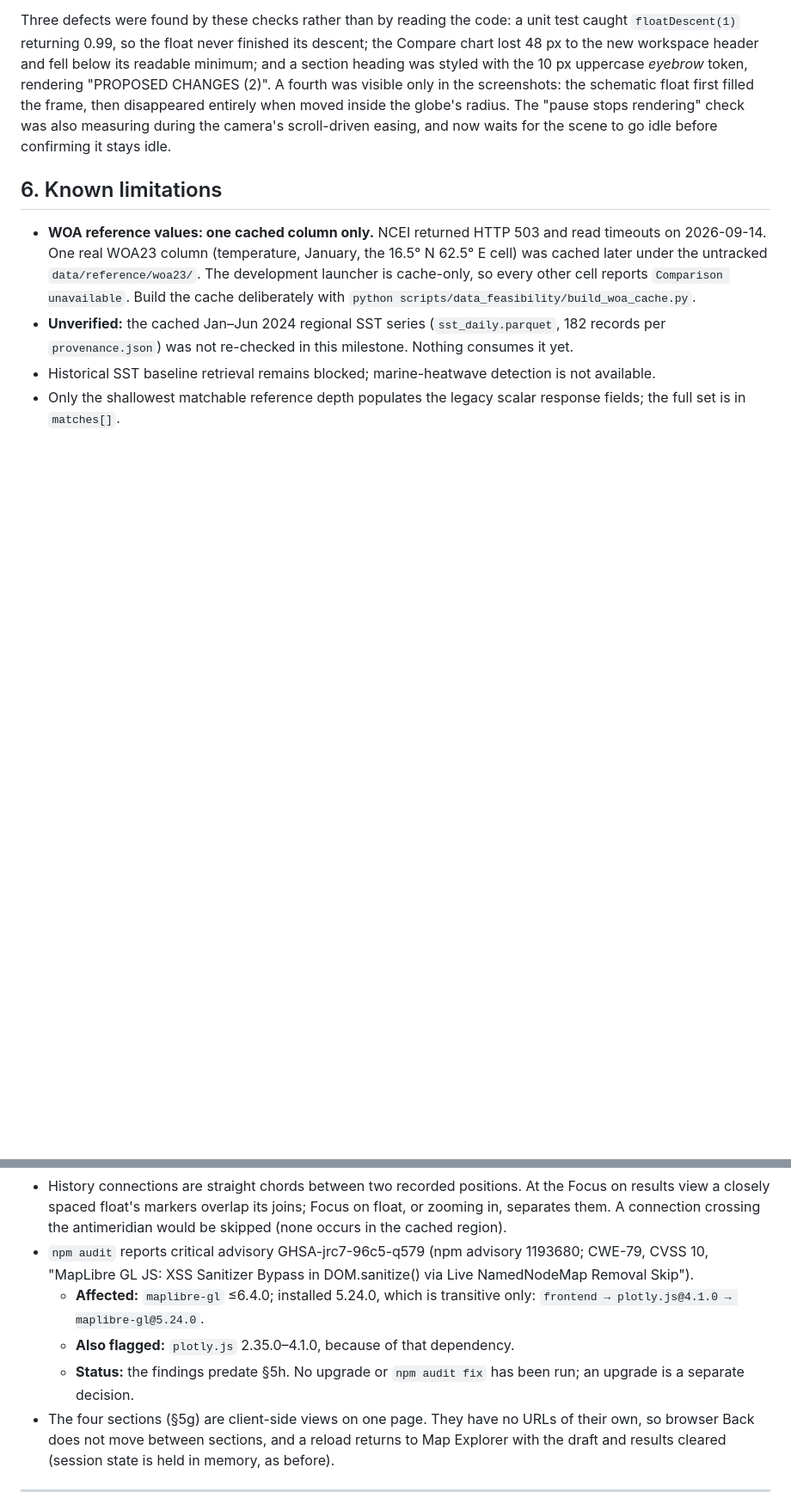
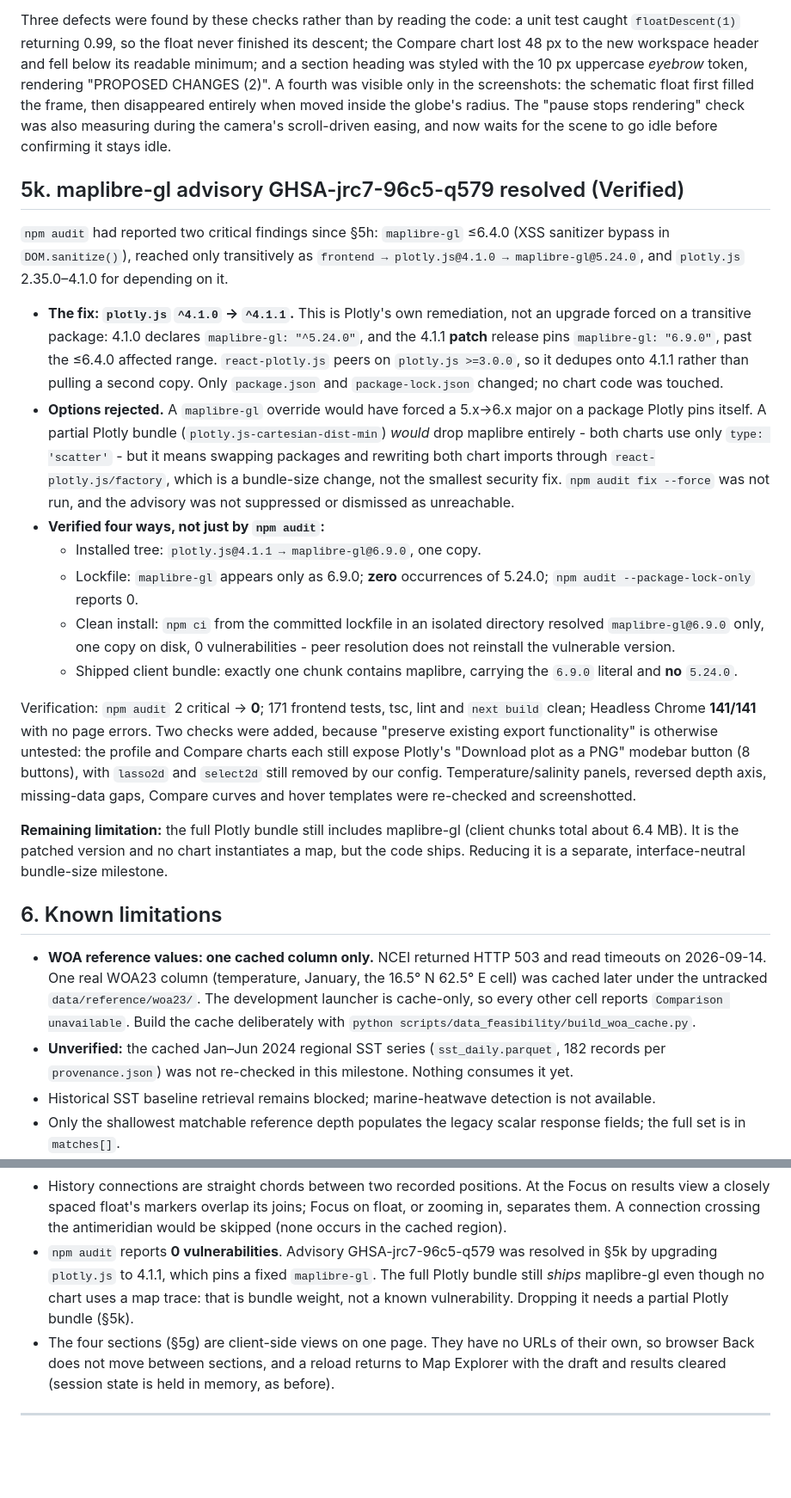
Before and after one commit to arjunraj-07/FloatChat, a Markdown page: PROJECT_CONTEXT.md, 2 parts joined by grey strips. Shown at 86% size. Drawn GitHub-style; blank space fills up the shorter version.

Commit message:
Record the maplibre-gl advisory fix
PROJECT_CONTEXT gains section 5k: why the plotly.js 4.1.1 patch was the
smallest supported fix, which alternatives were rejected and why, and the
four independent ways the result was verified.

The known-limitations entry claiming the advisory was deliberately left
unfixed is now false, so it is replaced: npm audit reports 0, and what
remains is bundle weight (the patched maplibre-gl still ships inside the full
Plotly bundle), not a known vulnerability.

Co-Authored-By: Claude Opus 5 <noreply@anthropic.com>

```diff
--- a/PROJECT_CONTEXT.md
+++ b/PROJECT_CONTEXT.md
@@ -948,6 +948,52 @@ then disappeared entirely when moved inside the globe's radius. The
 scroll-driven easing, and now waits for the scene to go idle before
 confirming it stays idle.
 
+## 5k. maplibre-gl advisory GHSA-jrc7-96c5-q579 resolved (Verified)
+
+`npm audit` had reported two critical findings since §5h: `maplibre-gl`
+≤6.4.0 (XSS sanitizer bypass in `DOM.sanitize()`), reached only transitively
+as `frontend → plotly.js@4.1.0 → maplibre-gl@5.24.0`, and `plotly.js`
+2.35.0–4.1.0 for depending on it.
+
+- **The fix: `plotly.js` `^4.1.0` → `^4.1.1`.** This is Plotly's own
+  remediation, not an upgrade forced on a transitive package: 4.1.0 declares
+  `maplibre-gl: "^5.24.0"`, and the 4.1.1 **patch** release pins
+  `maplibre-gl: "6.9.0"`, past the ≤6.4.0 affected range. `react-plotly.js`
+  peers on `plotly.js >=3.0.0`, so it dedupes onto 4.1.1 rather than pulling a
+  second copy. Only `package.json` and `package-lock.json` changed; no chart
+  code was touched.
+- **Options rejected.** A `maplibre-gl` override would have forced a 5.x→6.x
+  major on a package Plotly pins itself. A partial Plotly bundle
+  (`plotly.js-cartesian-dist-min`) *would* drop maplibre entirely - both charts
+  use only `type: 'scatter'` - but it means swapping packages and rewriting
+  both chart imports through `react-plotly.js/factory`, which is a bundle-size
+  change, not the smallest security fix. `npm audit fix --force` was not run,
+  and the advisory was not suppressed or dismissed as unreachable.
+- **Verified four ways, not just by `npm audit`:**
+  - Installed tree: `plotly.js@4.1.1 → maplibre-gl@6.9.0`, one copy.
+  - Lockfile: `maplibre-gl` appears only as 6.9.0; **zero** occurrences of
+    5.24.0; `npm audit --package-lock-only` reports 0.
+  - Clean install: `npm ci` from the committed lockfile in an isolated
+    directory resolved `maplibre-gl@6.9.0` only, one copy on disk, 0
+    vulnerabilities - peer resolution does not reinstall the vulnerable
+    version.
+  - Shipped client bundle: exactly one chunk contains maplibre, carrying the
+    `6.9.0` literal and **no** `5.24.0`.
+
+Verification: `npm audit` 2 critical → **0**; 171 frontend tests, tsc, lint
+and `next build` clean; Headless Chrome **141/141** with no page errors.
+Two checks were added, because "preserve existing export functionality" is
+otherwise untested: the profile and Compare charts each still expose
+Plotly's "Download plot as a PNG" modebar button (8 buttons), with `lasso2d`
+and `select2d` still removed by our config. Temperature/salinity panels,
+reversed depth axis, missing-data gaps, Compare curves and hover templates
+were re-checked and screenshotted.
+
+**Remaining limitation:** the full Plotly bundle still includes maplibre-gl
+(client chunks total about 6.4 MB). It is the patched version and no chart
+instantiates a map, but the code ships. Reducing it is a separate,
+interface-neutral bundle-size milestone.
+
 ## 6. Known limitations
 
 - **WOA reference values: one cached column only.** NCEI returned HTTP 503
@@ -1029,14 +1075,11 @@ confirming it stays idle.
   At the Focus on results view a closely spaced float's markers overlap its
   joins; Focus on float, or zooming in, separates them. A connection crossing
   the antimeridian would be skipped (none occurs in the cached region).
-- `npm audit` reports critical advisory GHSA-jrc7-96c5-q579 (npm advisory
-  1193680; CWE-79, CVSS 10, "MapLibre GL JS: XSS Sanitizer Bypass in
-  DOM.sanitize() via Live NamedNodeMap Removal Skip").
-  - **Affected:** `maplibre-gl` ≤6.4.0; installed 5.24.0, which is
-    transitive only: `frontend → plotly.js@4.1.0 → maplibre-gl@5.24.0`.
-  - **Also flagged:** `plotly.js` 2.35.0–4.1.0, because of that dependency.
-  - **Status:** the findings predate §5h. No upgrade or `npm audit fix` has
-    been run; an upgrade is a separate decision.
+- `npm audit` reports **0 vulnerabilities**. Advisory GHSA-jrc7-96c5-q579
+  was resolved in §5k by upgrading `plotly.js` to 4.1.1, which pins a fixed
+  `maplibre-gl`. The full Plotly bundle still *ships* maplibre-gl even though
+  no chart uses a map trace: that is bundle weight, not a known
+  vulnerability. Dropping it needs a partial Plotly bundle (§5k).
 - The four sections (§5g) are client-side views on one page. They have no
   URLs of their own, so browser Back does not move between sections, and a
   reload returns to Map Explorer with the draft and results cleared (session
```
Also changed, not shown: other parts of PROJECT_CONTEXT.md (+1 -1 lines).
